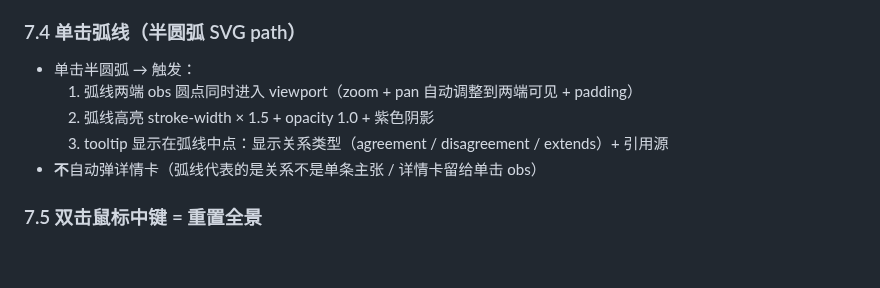
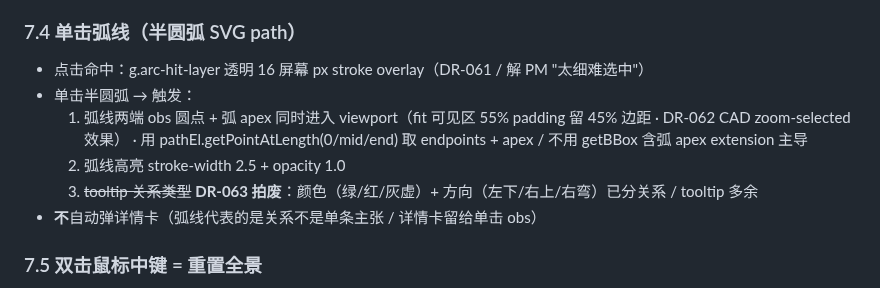
Before and after one commit to cdu52802-Xx/marx, a Markdown page: specs/2026-05-14-m5-linea-explorability-design.md, the part around the change. Rendered like a GitHub page; blank space fills up the shorter version.

```diff
--- a/specs/2026-05-14-m5-linea-explorability-design.md
+++ b/specs/2026-05-14-m5-linea-explorability-design.md
@@ -257,10 +257,12 @@
 
 ### 7.4 单击弧线（半圆弧 SVG path）
 
+- 点击命中：g.arc-hit-layer 透明 16 屏幕 px stroke overlay（DR-061 / 解 PM "太细难选中"）
 - 单击半圆弧 → 触发：
-  1. 弧线两端 obs 圆点同时进入 viewport（zoom + pan 自动调整到两端可见 + padding）
-  2. 弧线高亮 stroke-width × 1.5 + opacity 1.0 + 紫色阴影
-  3. tooltip 显示在弧线中点：显示关系类型（agreement / disagreement / extends）+ 引用源
+  1. 弧线两端 obs 圆点 + 弧 apex 同时进入 viewport（fit 可见区 55% padding 留 45% 边距 · DR-062 CAD zoom-selected 效果）
+     · 用 pathEl.getPointAtLength(0/mid/end) 取 endpoints + apex / 不用 getBBox 含弧 apex extension 主导
+  2. 弧线高亮 stroke-width 2.5 + opacity 1.0
+  3. ~~tooltip 关系类型~~ **DR-063 拍废**：颜色（绿/红/灰虚）+ 方向（左下/右上/右弯）已分关系 / tooltip 多余
 - **不**自动弹详情卡（弧线代表的是关系不是单条主张 / 详情卡留给单击 obs）
 
 ### 7.5 双击鼠标中键 = 重置全景
```
Also changed, not shown: docs/2026-05-15-m5-linea-progress-anchor.md (+24 -14 lines).
